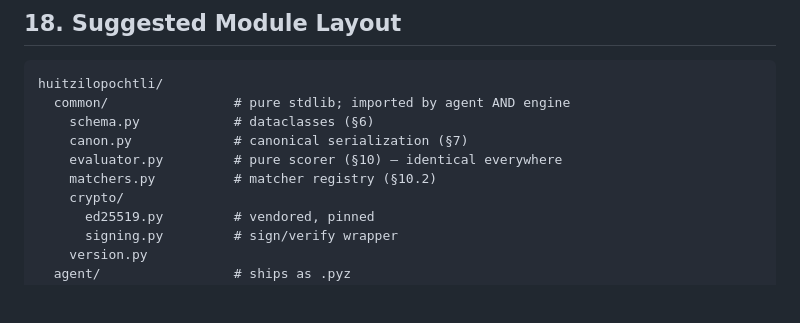
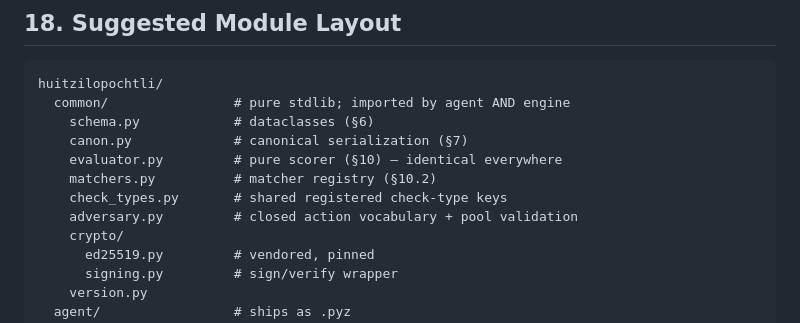
Before and after one commit to DawgSecTeam/huitzilopochtli, a Markdown page: architecture.md, the part around the change. Rendered like a GitHub page; blank space fills up the shorter version.

Commit message:
docs: list shared check-type/adversary modules

```diff
--- a/architecture.md
+++ b/architecture.md
@@ -637,6 +637,8 @@ huitzilopochtli/
     canon.py             # canonical serialization (§7)
     evaluator.py         # pure scorer (§10) — identical everywhere
     matchers.py          # matcher registry (§10.2)
+    check_types.py       # shared registered check-type keys
+    adversary.py         # closed action vocabulary + pool validation
     crypto/
       ed25519.py         # vendored, pinned
       signing.py         # sign/verify wrapper
```
